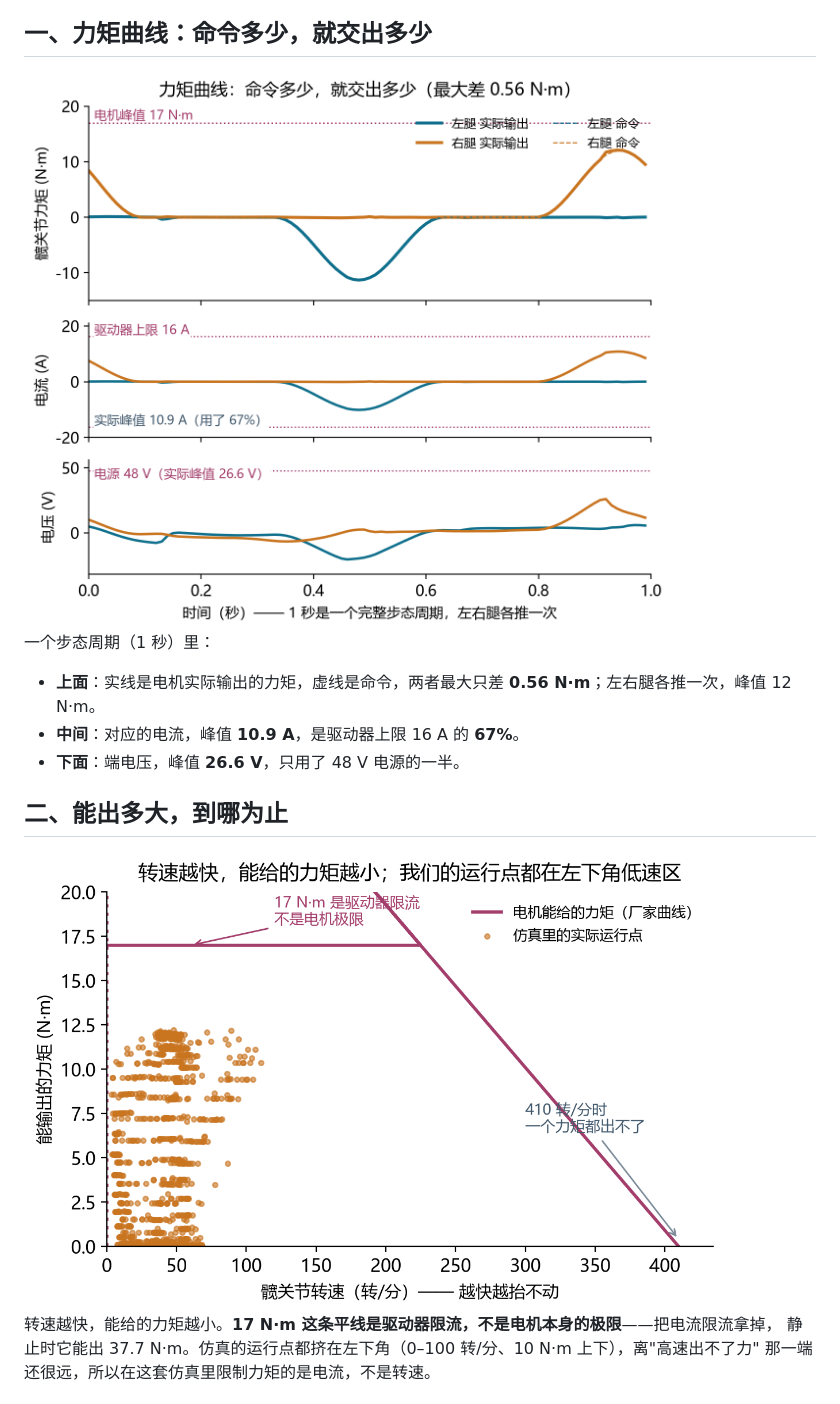
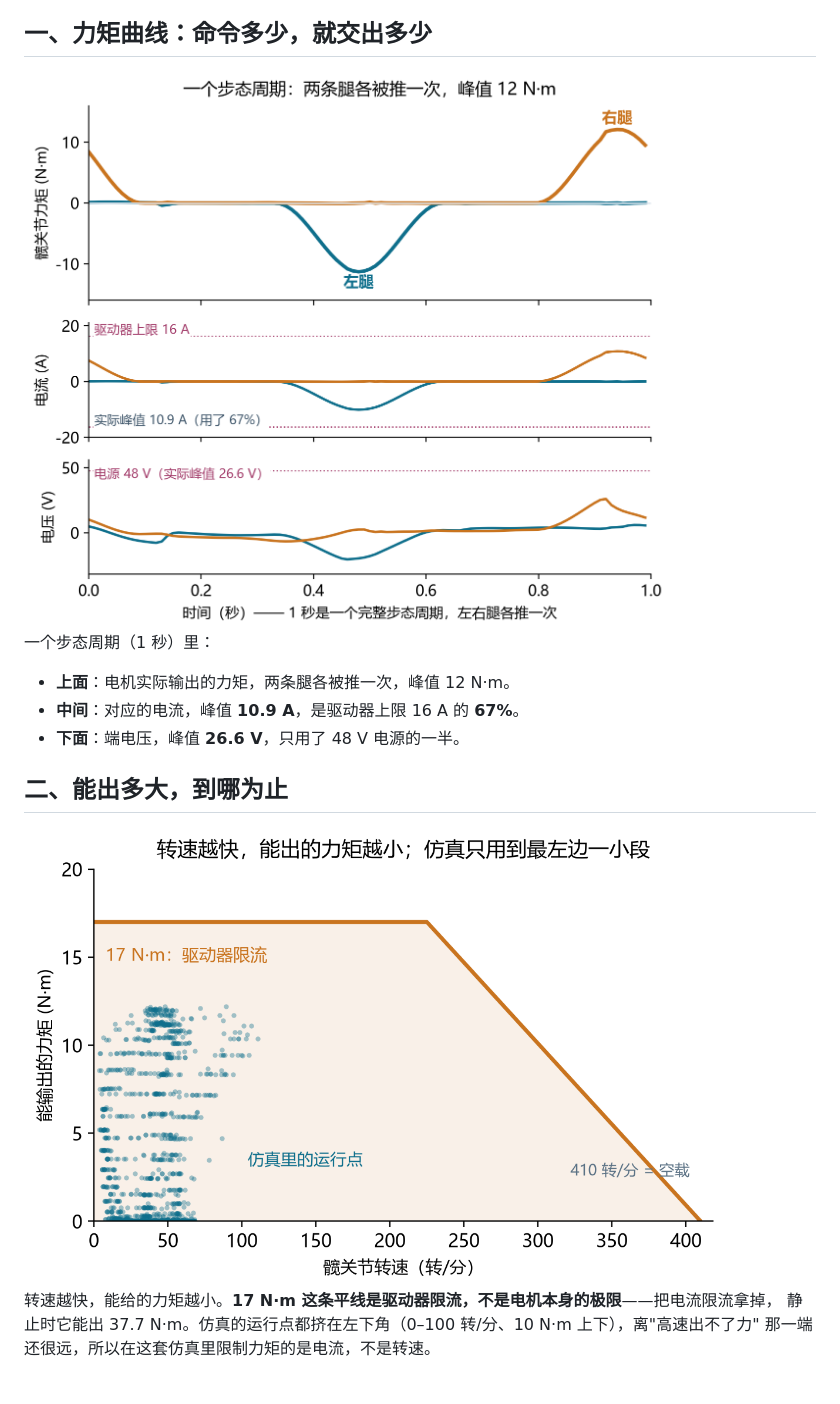
Before and after one commit to benny1232123/myosuite-lin1-exo, a Markdown page: README.md, the part around the change. Rendered like a GitHub page; pictures changed too: docs/images/tor_curve.png, docs/images/tor_envelope.png.

```diff
--- a/README.md
+++ b/README.md
@@ -14,7 +14,7 @@
 
 一个步态周期（1 秒）里：
 
-- **上面**：实线是电机实际输出的力矩，虚线是命令，两者最大只差 **0.56 N·m**；左右腿各推一次，峰值 12 N·m。
+- **上面**：电机实际输出的力矩，两条腿各被推一次，峰值 12 N·m。
 - **中间**：对应的电流，峰值 **10.9 A**，是驱动器上限 16 A 的 **67%**。
 - **下面**：端电压，峰值 **26.6 V**，只用了 48 V 电源的一半。
 
```
Also changed, not shown: 1 other file.
